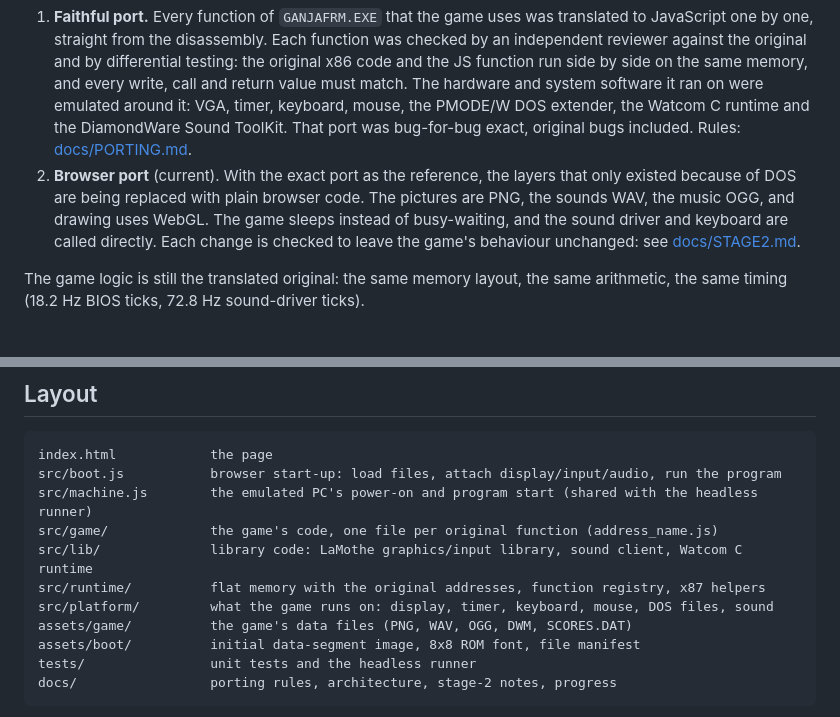
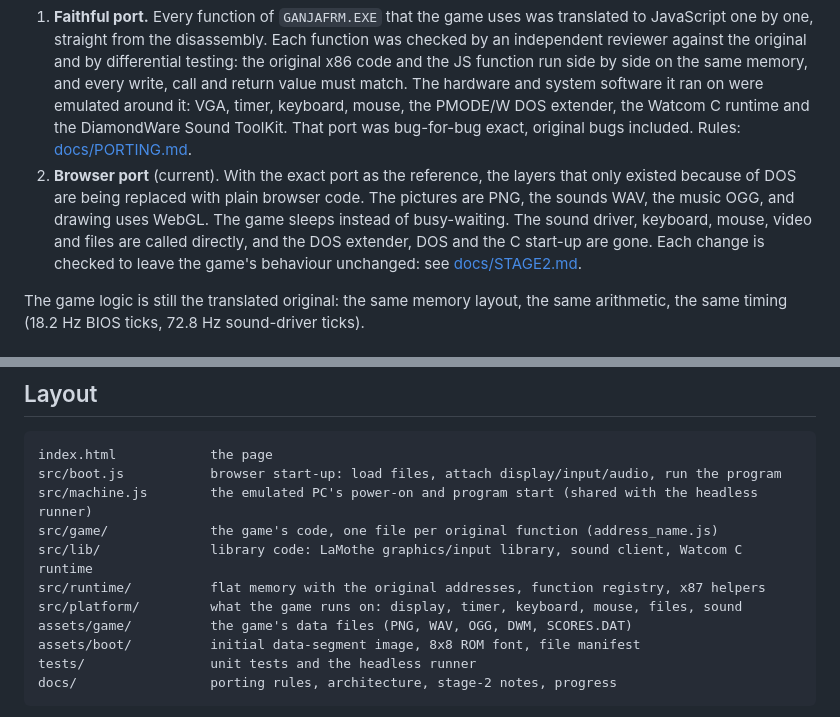
Before and after one commit to esix/ganja-farmer, a Markdown page: README.md, 2 parts joined by grey strips. Drawn GitHub-style.

```diff
--- a/README.md
+++ b/README.md
@@ -41,8 +41,9 @@ The port was done in two stages; the git history keeps both.
    original bugs included. Rules: [docs/PORTING.md](docs/PORTING.md).
 2. **Browser port** (current). With the exact port as the reference, the layers that only existed
    because of DOS are being replaced with plain browser code. The pictures are PNG, the sounds WAV,
-   the music OGG, and drawing uses WebGL. The game sleeps instead of busy-waiting, and the sound
-   driver and keyboard are called directly. Each change is checked to leave the game's behaviour
+   the music OGG, and drawing uses WebGL. The game sleeps instead of busy-waiting. The sound driver,
+   keyboard, mouse, video and files are called directly, and the DOS extender, DOS and the C start-up
+   are gone. Each change is checked to leave the game's behaviour
    unchanged: see [docs/STAGE2.md](docs/STAGE2.md).
 
 The game logic is still the translated original: the same memory layout, the same arithmetic, the
@@ -65,7 +66,7 @@ src/machine.js        the emulated PC's power-on and program start (shared with
 src/game/             the game's code, one file per original function (address_name.js)
 src/lib/              library code: LaMothe graphics/input library, sound client, Watcom C runtime
 src/runtime/          flat memory with the original addresses, function registry, x87 helpers
-src/platform/         what the game runs on: display, timer, keyboard, mouse, DOS files, sound
+src/platform/         what the game runs on: display, timer, keyboard, mouse, files, sound
 assets/game/          the game's data files (PNG, WAV, OGG, DWM, SCORES.DAT)
 assets/boot/          initial data-segment image, 8x8 ROM font, file manifest
 tests/                unit tests and the headless runner
```
Also changed, not shown: docs/ARCHITECTURE.md (+7 -8 lines), docs/STAGE2.md (+13 -1 lines).
